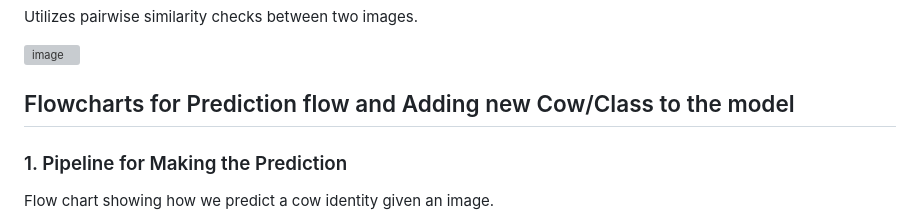
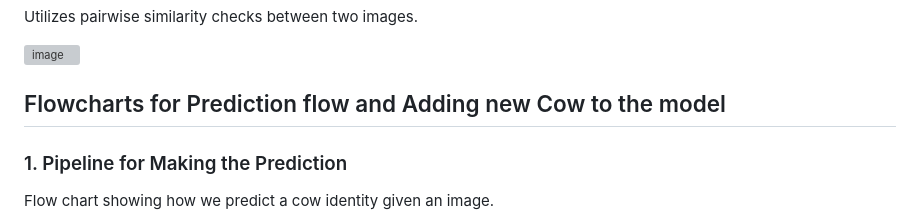
Before and after one commit to Nschadrack/Cattle-Identification-MP, a Markdown page: README.md, the part around the change printed below. GitHub-like rendering; grey boxes are pictures that could not be loaded.

```diff
--- a/README.md
+++ b/README.md
@@ -59,7 +59,7 @@ We use Resnet50 as the CNN feature extractor, removing the fully connected netwo
 
    ![image](https://github.com/Nschadrack/Cattle-Identification-MP/assets/50202646/900148a8-335b-4648-9c77-2bf24d58b671)
 
-## Flowcharts for Prediction flow and Adding new Cow/Class to the model
+## Flowcharts for Prediction flow and Adding new Cow to the model
 
    ### 1. Pipeline for Making the Prediction
 
```
Also changed, not shown: other parts of README.md (+1 -1 lines).
